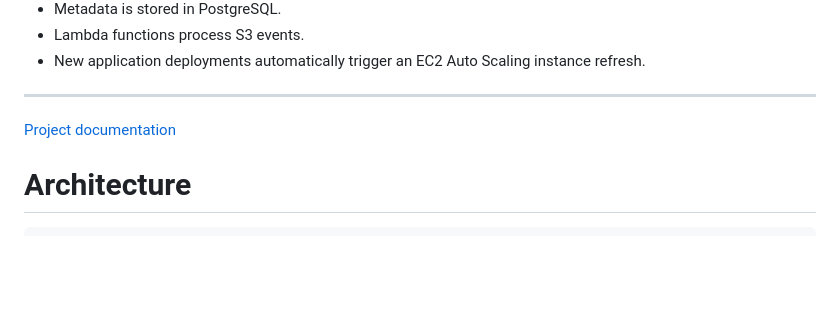
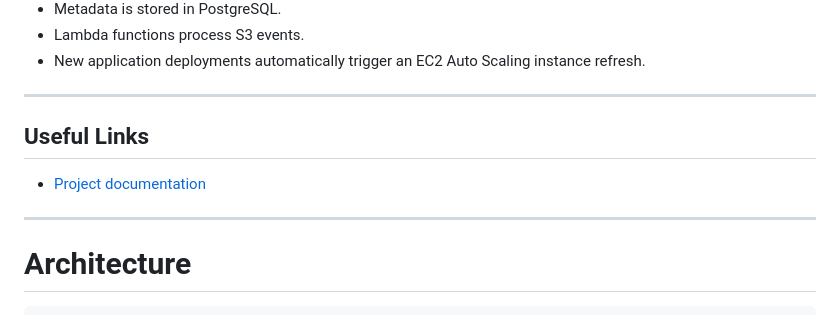
Before and after one commit to devMrRY/nagp-cloud-workshop, a Markdown page: README.md, the part around the change. GitHub-like rendering; blank space fills up the shorter version.

Commit message:
feat: added documentation link

````diff
--- a/README.md
+++ b/README.md
@@ -24,9 +24,10 @@ The deployment architecture is designed so that:
 * New application deployments automatically trigger an EC2 Auto Scaling instance refresh.
 
 ---
+## Useful Links
 
-[Project documentation](./NAGP%20Cloud%20Computing%20Project.docx)
-
+- [Project documentation](./NAGP%20Cloud%20Computing%20Project.docx)
+---
 # Architecture
 
 ```text
````
